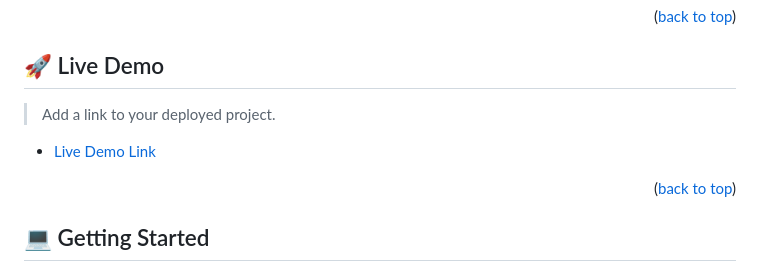
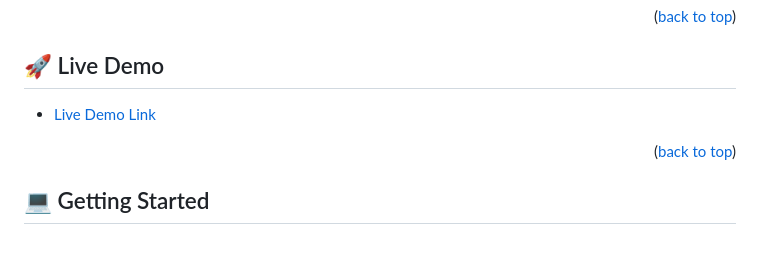
Before and after one commit to MarkoKermi/toDo_list_project, a Markdown page: README.md, the part around the change. Drawn GitHub-style; blank space fills up the shorter version.

Commit message:
setting live demo

```diff
--- a/README.md
+++ b/README.md
@@ -110,9 +110,7 @@ After you're finished please remove all the comments and instructions!
 
 ## 🚀 Live Demo <a name="live-demo"></a>
 
-> Add a link to your deployed project.
-
-- [Live Demo Link](https://markokermi.github.io/toDo_list_project/)
+- [Live Demo Link]((https://markokermi.github.io/toDo_list_project/))
 
 <p align="right">(<a href="#readme-top">back to top</a>)</p>
 
```
